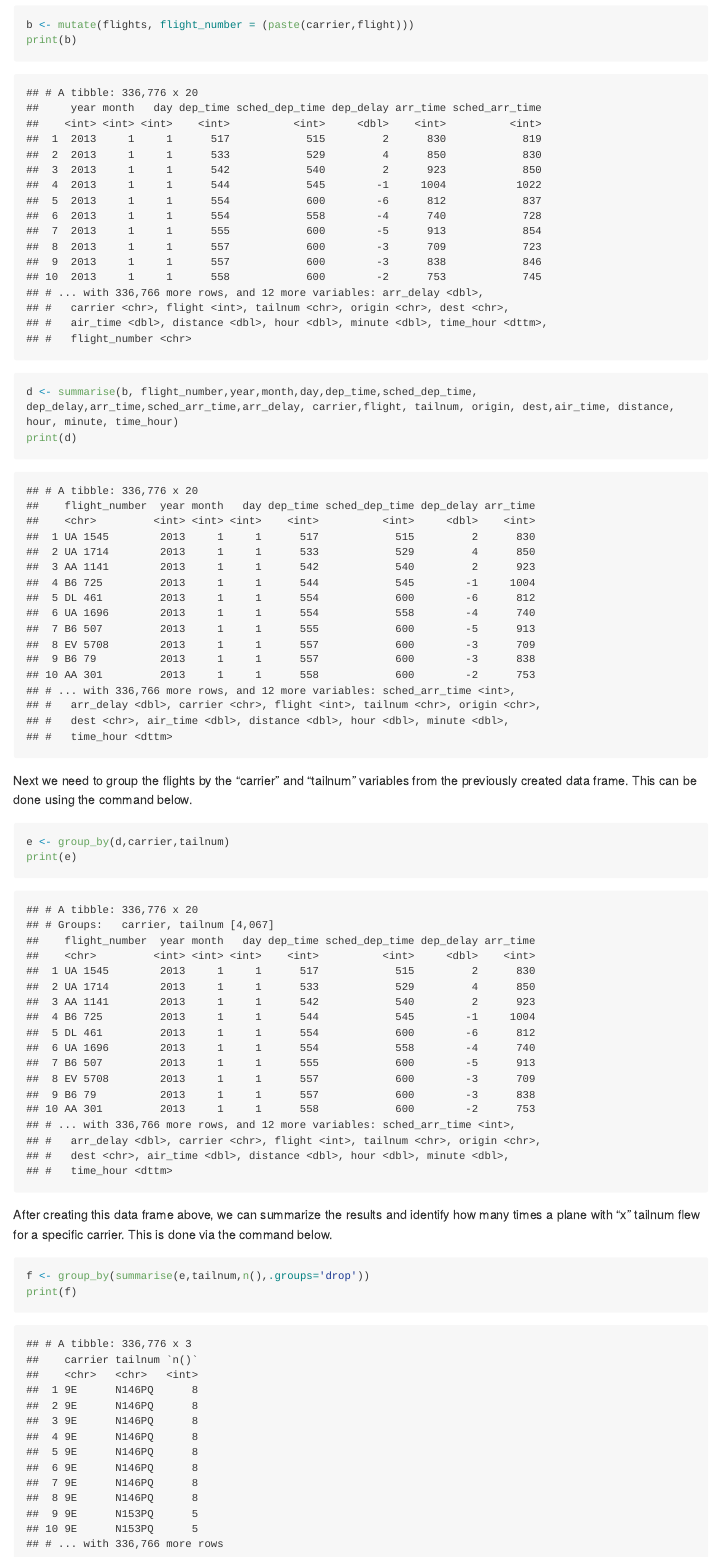
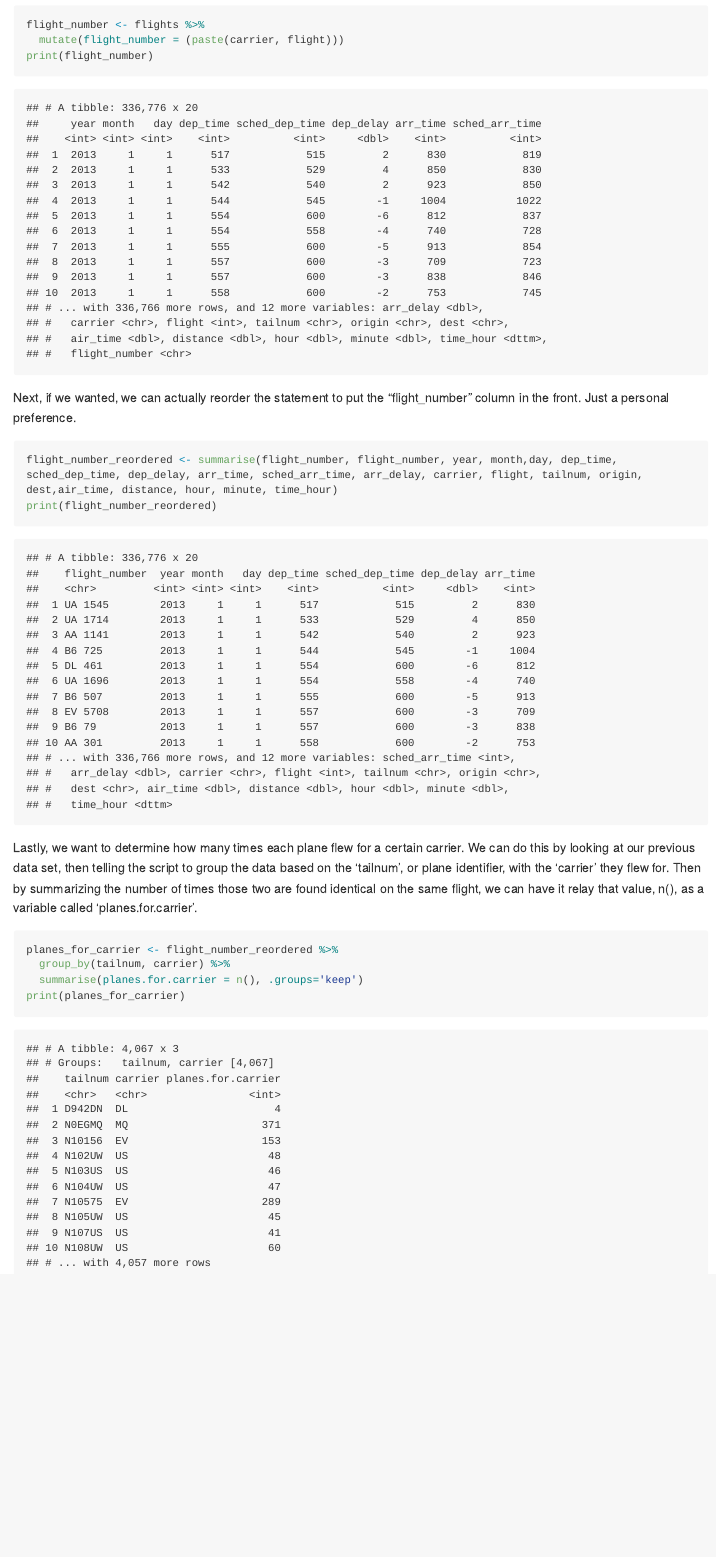
Before and after one commit to frankm1112/reproducible_data_analysis, an R Markdown document (homework/hw_05/hw_05.Rmd): the page in a window 1100 px wide, from 1620 px down. The pictures show the output file homework/hw_05/hw_05.md that the author committed with the source, drawn offline in the style of GitHub; long lines of code are wrapped.

Commit message:
Homework Fixed 3.0

````diff
--- a/homework/hw_05/hw_05.Rmd
+++ b/homework/hw_05/hw_05.Rmd
@@ -35,27 +35,28 @@ and flight numbers, so we can combine the two via the command below, into a
 new column labeled flight_number.
 
 ```{r}
-b <- mutate(flights, flight_number = (paste(carrier,flight)))
-print(b)
+flight_number <- flights %>%
+  mutate(flight_number = (paste(carrier, flight)))
+print(flight_number)
 ```
+Next, if we wanted, we can actually reorder the statement to put the
+"flight_number" column in the front. Just a personal preference.
+
 ```{r}
-d <- summarise(b, flight_number,year,month,day,dep_time,sched_dep_time, dep_delay,arr_time,sched_arr_time,arr_delay, carrier,flight, tailnum, origin, dest,air_time, distance, hour, minute, time_hour)
-print(d)
+flight_number_reordered <- summarise(flight_number, flight_number, year, month,day, dep_time, sched_dep_time, dep_delay, arr_time, sched_arr_time, arr_delay, carrier, flight, tailnum, origin, dest,air_time, distance, hour, minute, time_hour)
+print(flight_number_reordered)
 ```
 
-Next we need to group the flights by the "carrier" and "tailnum" variables from
-the previously created data frame. This can be done using the command below.
+Lastly, we want to determine how many times each plane flew for a certain
+carrier. We can do this by looking at our previous data set, then telling the
+script to group the data based on the 'tailnum', or plane identifier, with the
+'carrier' they flew for. Then by summarizing the number of times those two
+are found identical on the same flight, we can have it relay that value,
+n(), as a variable called 'planes.for.carrier'.
 
 ```{r}
-e <- group_by(d,carrier,tailnum)
-print(e)
+planes_for_carrier <- flight_number_reordered %>%
+  group_by(tailnum, carrier) %>%
+  summarise(planes.for.carrier = n(), .groups='keep')
+print(planes_for_carrier)
 ```
-
-After creating this data frame above, we can summarize the results and identify
-how many times a plane with "x" tailnum flew for a specific carrier. This is
-done via the command below.
-
-```{r}
-f <- group_by(summarise(e,tailnum,n(),.groups='drop'))
-print(f)
-```
````
Also changed, not shown: homework/hw_05/hw_05.md, homework/hw_05/hw_05.Rmd (4 more changed lines).
